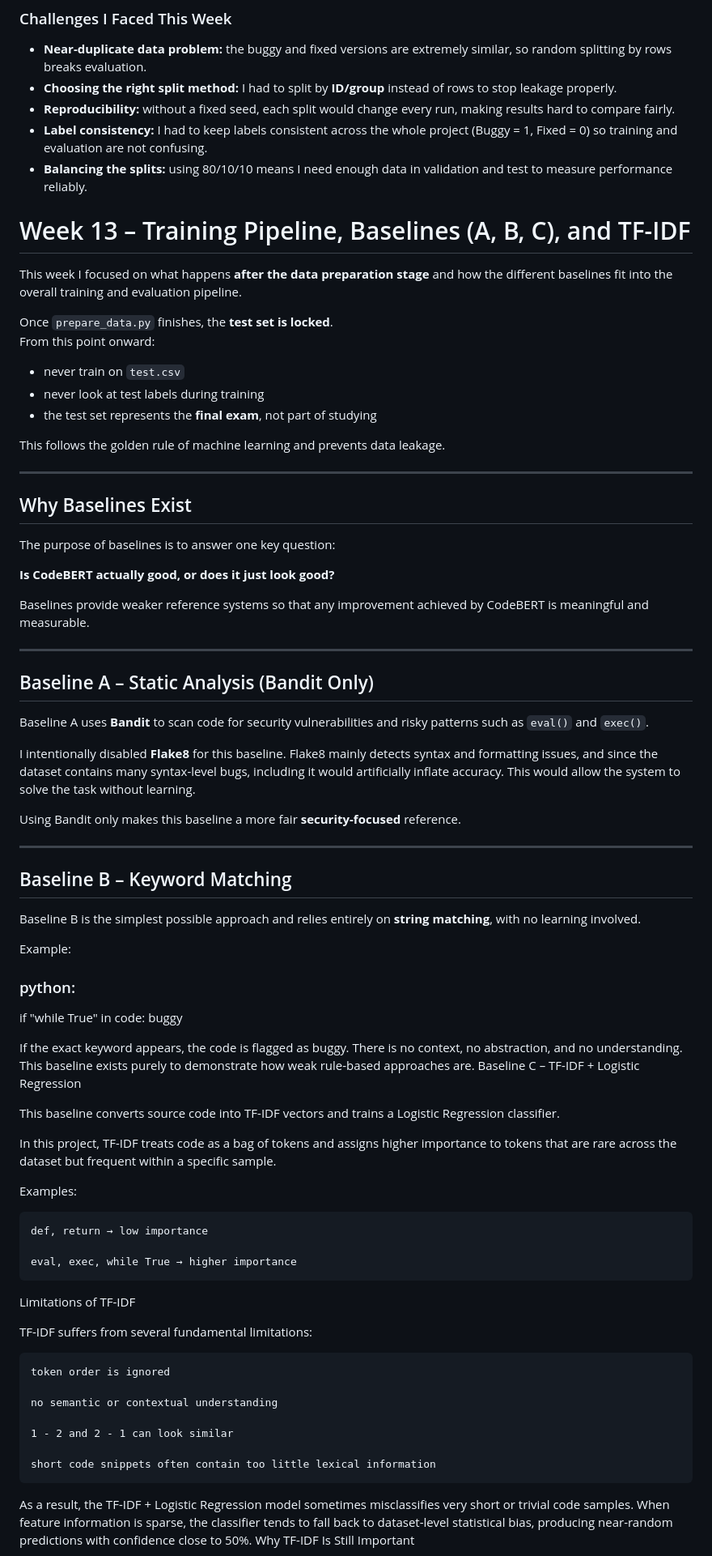
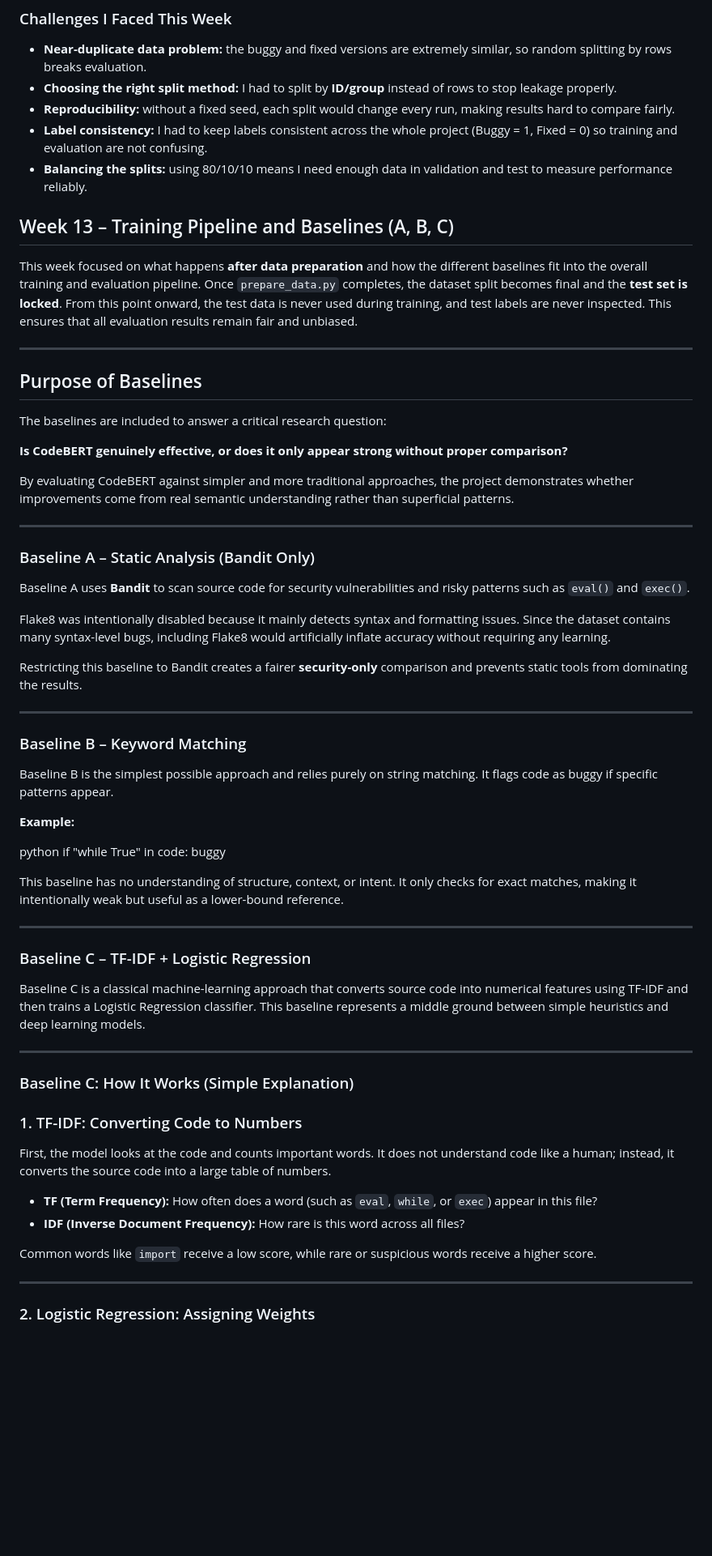
Before and after one commit to YousefAldali/AI-Powered-Educational-Code-Analyzer, a Markdown page: README.md, the part around one of its changes. Shown at 81% size. Drawn GitHub-style; blank space fills up the shorter version.

Commit message:
Week 13 Report

```diff
--- a/README.md
+++ b/README.md
@@ -607,77 +607,66 @@ So now there is:
 
 
 
-# Week 13 – Training Pipeline, Baselines (A, B, C), and TF-IDF
 
-This week I focused on what happens **after the data preparation stage** and how the different baselines fit into the overall training and evaluation pipeline.
+## Week 13 – Training Pipeline and Baselines (A, B, C)
 
-Once `prepare_data.py` finishes, the **test set is locked**.
-From this point onward:
-
-- never train on `test.csv`
-- never look at test labels during training
-- the test set represents the **final exam**, not part of studying
-
-This follows the golden rule of machine learning and prevents data leakage.
+This week focused on what happens **after data preparation** and how the different baselines fit into the overall training and evaluation pipeline. Once `prepare_data.py` completes, the dataset split becomes final and the **test set is locked**. From this point onward, the test data is never used during training, and test labels are never inspected. This ensures that all evaluation results remain fair and unbiased.
 
 ---
 
-## Why Baselines Exist
+## Purpose of Baselines
 
-The purpose of baselines is to answer one key question:
+The baselines are included to answer a critical research question:
 
-**Is CodeBERT actually good, or does it just look good?**
+**Is CodeBERT genuinely effective, or does it only appear strong without proper comparison?**
 
-Baselines provide weaker reference systems so that any improvement achieved by CodeBERT is meaningful and measurable.
+By evaluating CodeBERT against simpler and more traditional approaches, the project demonstrates whether improvements come from real semantic understanding rather than superficial patterns.
 
 ---
 
-## Baseline A – Static Analysis (Bandit Only)
+### Baseline A – Static Analysis (Bandit Only)
 
-Baseline A uses **Bandit** to scan code for security vulnerabilities and risky patterns such as `eval()` and `exec()`.
+Baseline A uses **Bandit** to scan source code for security vulnerabilities and risky patterns such as `eval()` and `exec()`.
 
-I intentionally disabled **Flake8** for this baseline. Flake8 mainly detects syntax and formatting issues, and since the dataset contains many syntax-level bugs, including it would artificially inflate accuracy. This would allow the system to solve the task without learning.
+Flake8 was intentionally disabled because it mainly detects syntax and formatting issues. Since the dataset contains many syntax-level bugs, including Flake8 would artificially inflate accuracy without requiring any learning.
 
-Using Bandit only makes this baseline a more fair **security-focused** reference.
+Restricting this baseline to Bandit creates a fairer **security-only** comparison and prevents static tools from dominating the results.
 
 ---
 
-## Baseline B – Keyword Matching
+### Baseline B – Keyword Matching
 
-Baseline B is the simplest possible approach and relies entirely on **string matching**, with no learning involved.
+Baseline B is the simplest possible approach and relies purely on string matching. It flags code as buggy if specific patterns appear.
 
-Example:
+**Example:**
 
-### python:
+python
 if "while True" in code:
     buggy
 
-If the exact keyword appears, the code is flagged as buggy.
-There is no context, no abstraction, and no understanding. This baseline exists purely to demonstrate how weak rule-based approaches are.
-Baseline C – TF-IDF + Logistic Regression
 
-This baseline converts source code into TF-IDF vectors and trains a Logistic Regression classifier.
+This baseline has no understanding of structure, context, or intent. It only checks for exact matches, making it intentionally weak but useful as a lower-bound reference.
 
-In this project, TF-IDF treats code as a bag of tokens and assigns higher importance to tokens that are rare across the dataset but frequent within a specific sample.
+---
 
-Examples:
+### Baseline C – TF-IDF + Logistic Regression
 
-    def, return → low importance
+Baseline C is a classical machine-learning approach that converts source code into numerical features using TF-IDF and then trains a Logistic Regression classifier. This baseline represents a middle ground between simple heuristics and deep learning models.
 
-    eval, exec, while True → higher importance
+---
 
-Limitations of TF-IDF
+### Baseline C: How It Works (Simple Explanation)
 
-TF-IDF suffers from several fundamental limitations:
+### 1. TF-IDF: Converting Code to Numbers
 
-    token order is ignored
+First, the model looks at the code and counts important words. It does not understand code like a human; instead, it converts the source code into a large table of numbers.
 
-    no semantic or contextual understanding
+* **TF (Term Frequency):** How often does a word (such as `eval`, `while`, or `exec`) appear in this file?
+* **IDF (Inverse Document Frequency):** How rare is this word across all files?
 
-    1 - 2 and 2 - 1 can look similar
+Common words like `import` receive a low score, while rare or suspicious words receive a higher score.
 
-    short code snippets often contain too little lexical information
+---
 
-As a result, the TF-IDF + Logistic Regression model sometimes misclassifies very short or trivial code samples. When feature information is sparse, the classifier tends to fall back to dataset-level statistical bias, producing near-random predictions with confidence close to 50%.
-Why TF-IDF Is Still Important
+### 2. Logistic Regression: Assigning Weights
 
```
Also changed, not shown: other parts of README.md (+108 -3 lines).
